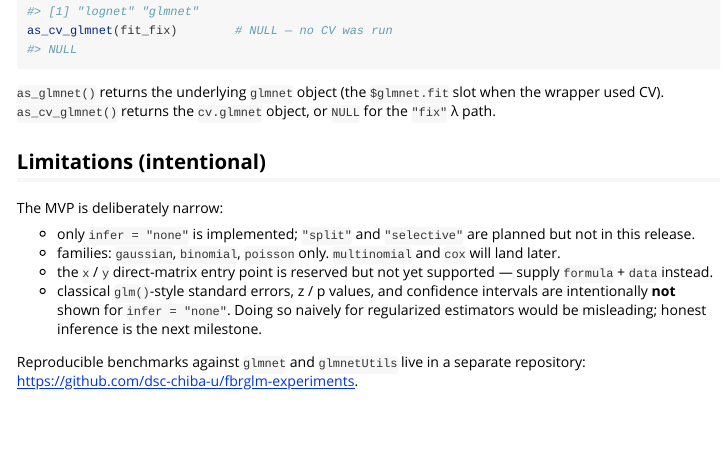
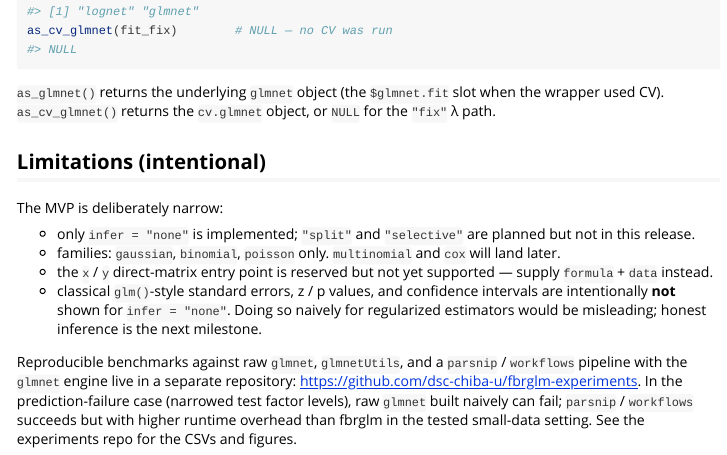
Before and after one commit to dsc-chiba-u/fbrglm, an R Markdown document (vignettes/fbrglm.Rmd): the page in a window 1100 px wide, from 15210 px down. Rendered offline with R 4.5, knitr and Pandoc, with nearby package versions; some code elsewhere in the file could not run offline; long lines of code are wrapped.

Commit message:
Update documentation with workflow benchmark comparison
Co-Authored-By: Claude Opus 4.7 <noreply@anthropic.com>

```diff
--- a/vignettes/fbrglm.Rmd
+++ b/vignettes/fbrglm.Rmd
@@ -208,6 +208,11 @@ The MVP is deliberately narrow:
   so naively for regularized estimators would be misleading; honest
   inference is the next milestone.
 
-Reproducible benchmarks against `glmnet` and `glmnetUtils` live in a
+Reproducible benchmarks against raw `glmnet`, `glmnetUtils`, and a
+`parsnip` / `workflows` pipeline with the `glmnet` engine live in a
 separate repository:
-<https://github.com/dsc-chiba-u/fbrglm-experiments>.
+<https://github.com/dsc-chiba-u/fbrglm-experiments>. In the
+prediction-failure case (narrowed test factor levels), raw `glmnet`
+built naively can fail; `parsnip` / `workflows` succeeds but with
+higher runtime overhead than fbrglm in the tested small-data setting.
+See the experiments repo for the CSVs and figures.
```
Also changed, not shown: README.md.
